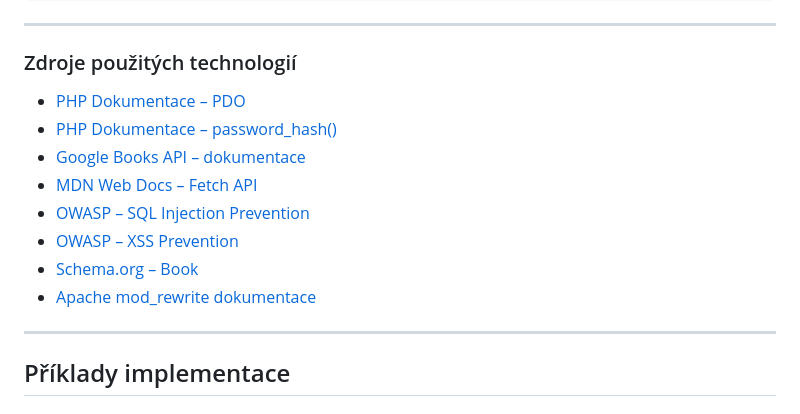
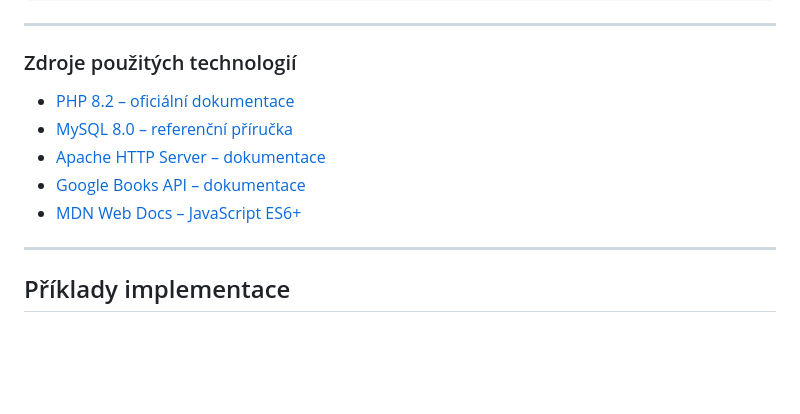
Before and after one commit to RaptorV6/booklend, a Markdown page: README.md, the part around the change. GitHub-like rendering; blank space fills up the shorter version.

Commit message:
feat: new zdroje

```diff
--- a/README.md
+++ b/README.md
@@ -367,14 +367,11 @@ if ($route['middleware'] === 'admin') {
 
 ### Zdroje použitých technologií
 
-- [PHP Dokumentace – PDO](https://www.php.net/manual/en/book.pdo.php)
-- [PHP Dokumentace – password_hash()](https://www.php.net/manual/en/function.password-hash.php)
+- [PHP 8.2 – oficiální dokumentace](https://www.php.net/docs.php)
+- [MySQL 8.0 – referenční příručka](https://dev.mysql.com/doc/refman/8.0/en/)
+- [Apache HTTP Server – dokumentace](https://httpd.apache.org/docs/2.4/)
 - [Google Books API – dokumentace](https://developers.google.com/books/docs/v1/using)
-- [MDN Web Docs – Fetch API](https://developer.mozilla.org/en-US/docs/Web/API/Fetch_API)
-- [OWASP – SQL Injection Prevention](https://cheatsheetseries.owasp.org/cheatsheets/SQL_Injection_Prevention_Cheat_Sheet.html)
-- [OWASP – XSS Prevention](https://cheatsheetseries.owasp.org/cheatsheets/Cross_Site_Scripting_Prevention_Cheat_Sheet.html)
-- [Schema.org – Book](https://schema.org/Book)
-- [Apache mod_rewrite dokumentace](https://httpd.apache.org/docs/2.4/mod/mod_rewrite.html)
+- [MDN Web Docs – JavaScript ES6+](https://developer.mozilla.org/en-US/docs/Web/JavaScript)
 
 ---
 
```
